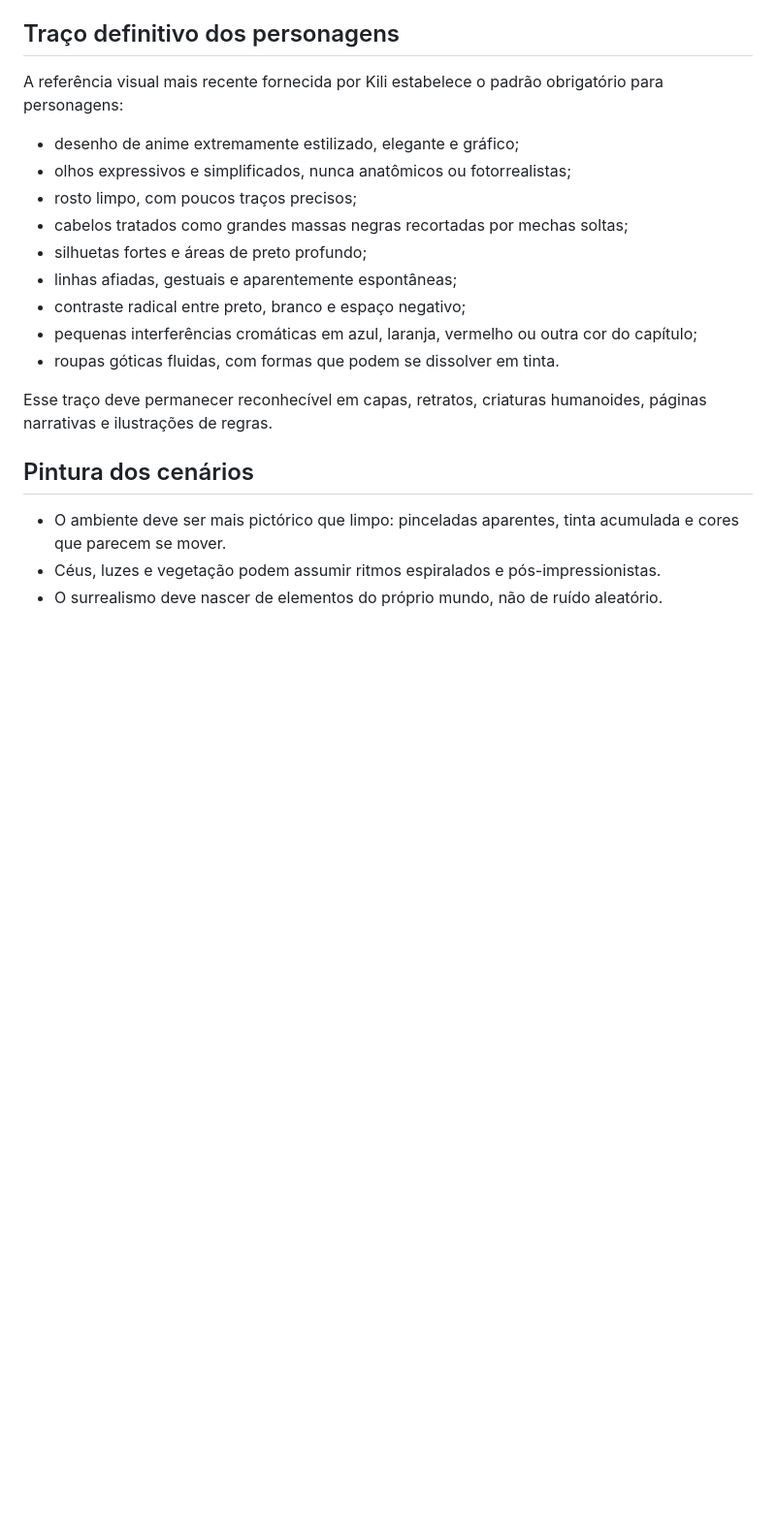
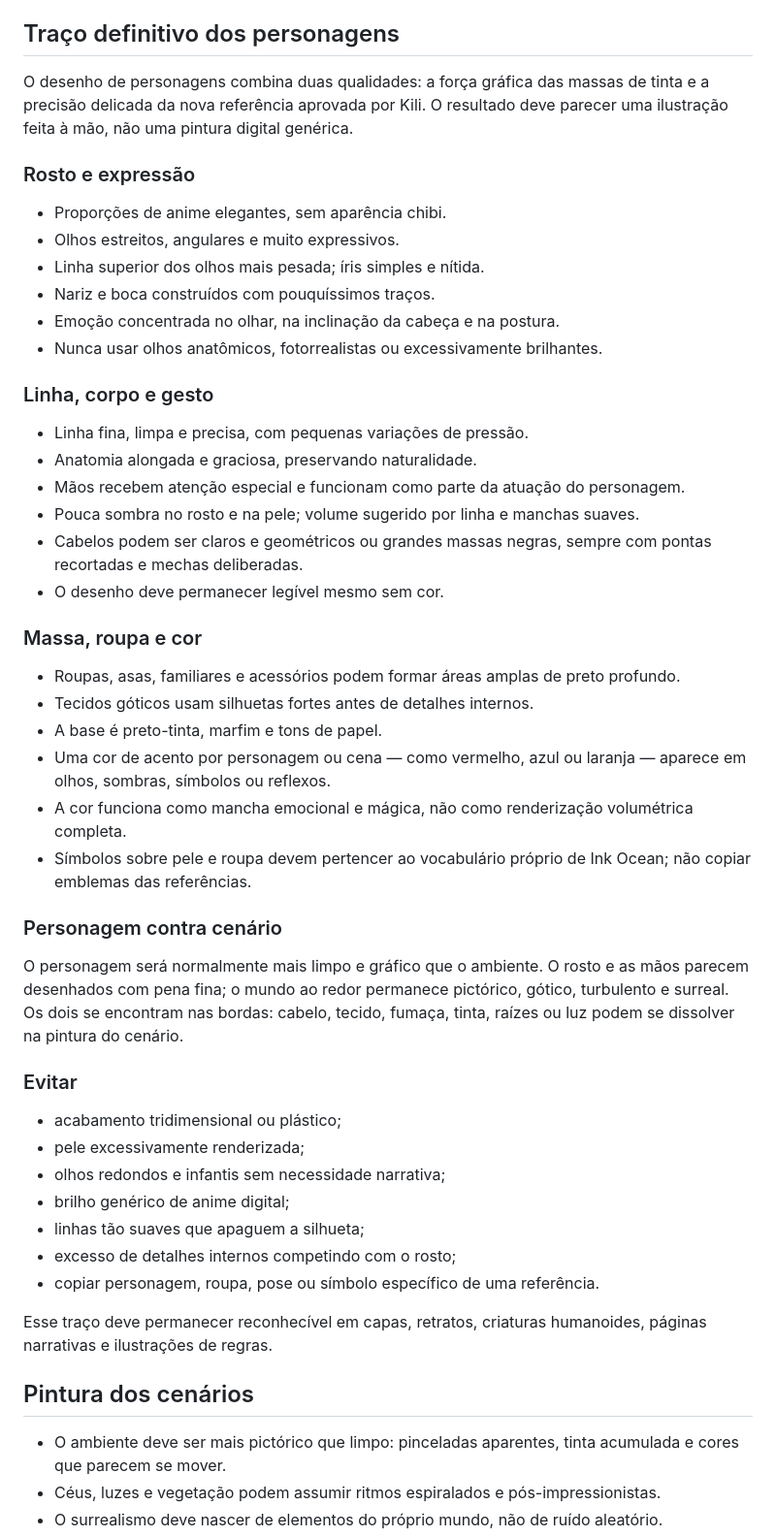
Before and after one commit to falcaolendario-lab/InkOcean, a Markdown page: docs/VISUAL_BIBLE.md, the part around the change. Shown at 97% size. Drawn GitHub-style; blank space fills up the shorter version.

Commit message:
Consolida o traço definitivo dos personagens

```diff
--- a/docs/VISUAL_BIBLE.md
+++ b/docs/VISUAL_BIBLE.md
@@ -23,17 +23,48 @@ Ink Ocean deve parecer um livro mágico encontrado dentro do próprio mundo: bel
 
 ## Traço definitivo dos personagens
 
-A referência visual mais recente fornecida por Kili estabelece o padrão obrigatório para personagens:
+O desenho de personagens combina duas qualidades: a força gráfica das massas de tinta e a precisão delicada da nova referência aprovada por Kili. O resultado deve parecer uma ilustração feita à mão, não uma pintura digital genérica.
 
-- desenho de anime extremamente estilizado, elegante e gráfico;
-- olhos expressivos e simplificados, nunca anatômicos ou fotorrealistas;
-- rosto limpo, com poucos traços precisos;
-- cabelos tratados como grandes massas negras recortadas por mechas soltas;
-- silhuetas fortes e áreas de preto profundo;
-- linhas afiadas, gestuais e aparentemente espontâneas;
-- contraste radical entre preto, branco e espaço negativo;
-- pequenas interferências cromáticas em azul, laranja, vermelho ou outra cor do capítulo;
-- roupas góticas fluidas, com formas que podem se dissolver em tinta.
+### Rosto e expressão
+
+- Proporções de anime elegantes, sem aparência chibi.
+- Olhos estreitos, angulares e muito expressivos.
+- Linha superior dos olhos mais pesada; íris simples e nítida.
+- Nariz e boca construídos com pouquíssimos traços.
+- Emoção concentrada no olhar, na inclinação da cabeça e na postura.
+- Nunca usar olhos anatômicos, fotorrealistas ou excessivamente brilhantes.
+
+### Linha, corpo e gesto
+
+- Linha fina, limpa e precisa, com pequenas variações de pressão.
+- Anatomia alongada e graciosa, preservando naturalidade.
+- Mãos recebem atenção especial e funcionam como parte da atuação do personagem.
+- Pouca sombra no rosto e na pele; volume sugerido por linha e manchas suaves.
+- Cabelos podem ser claros e geométricos ou grandes massas negras, sempre com pontas recortadas e mechas deliberadas.
+- O desenho deve permanecer legível mesmo sem cor.
+
+### Massa, roupa e cor
+
+- Roupas, asas, familiares e acessórios podem formar áreas amplas de preto profundo.
+- Tecidos góticos usam silhuetas fortes antes de detalhes internos.
+- A base é preto-tinta, marfim e tons de papel.
+- Uma cor de acento por personagem ou cena — como vermelho, azul ou laranja — aparece em olhos, sombras, símbolos ou reflexos.
+- A cor funciona como mancha emocional e mágica, não como renderização volumétrica completa.
+- Símbolos sobre pele e roupa devem pertencer ao vocabulário próprio de Ink Ocean; não copiar emblemas das referências.
+
+### Personagem contra cenário
+
+O personagem será normalmente mais limpo e gráfico que o ambiente. O rosto e as mãos parecem desenhados com pena fina; o mundo ao redor permanece pictórico, gótico, turbulento e surreal. Os dois se encontram nas bordas: cabelo, tecido, fumaça, tinta, raízes ou luz podem se dissolver na pintura do cenário.
+
+### Evitar
+
+- acabamento tridimensional ou plástico;
+- pele excessivamente renderizada;
+- olhos redondos e infantis sem necessidade narrativa;
+- brilho genérico de anime digital;
+- linhas tão suaves que apaguem a silhueta;
+- excesso de detalhes internos competindo com o rosto;
+- copiar personagem, roupa, pose ou símbolo específico de uma referência.
 
 Esse traço deve permanecer reconhecível em capas, retratos, criaturas humanoides, páginas narrativas e ilustrações de regras.
 
```
